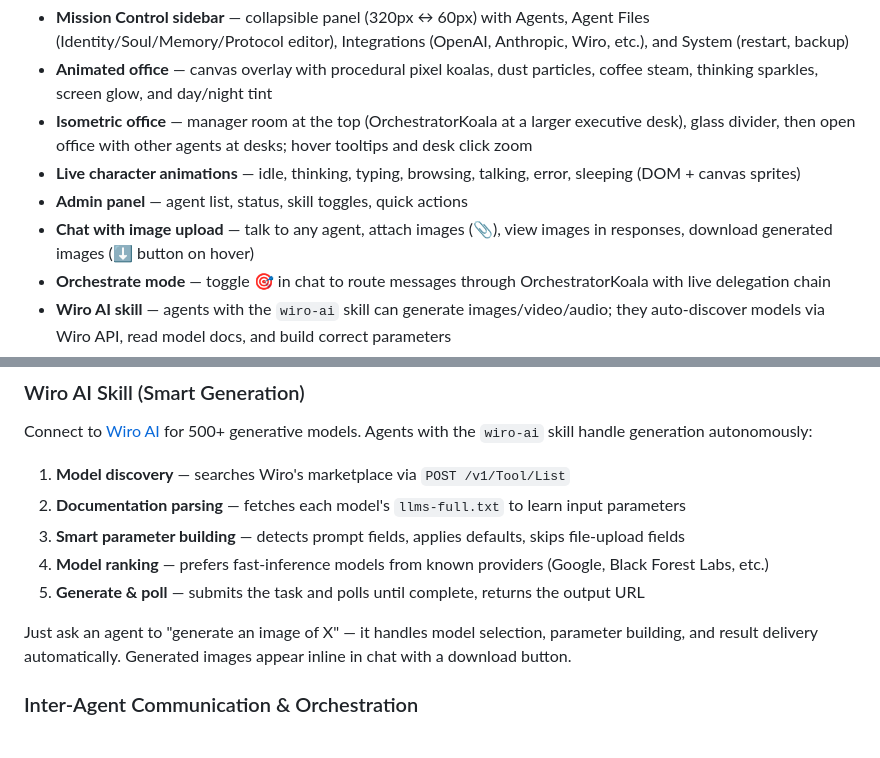
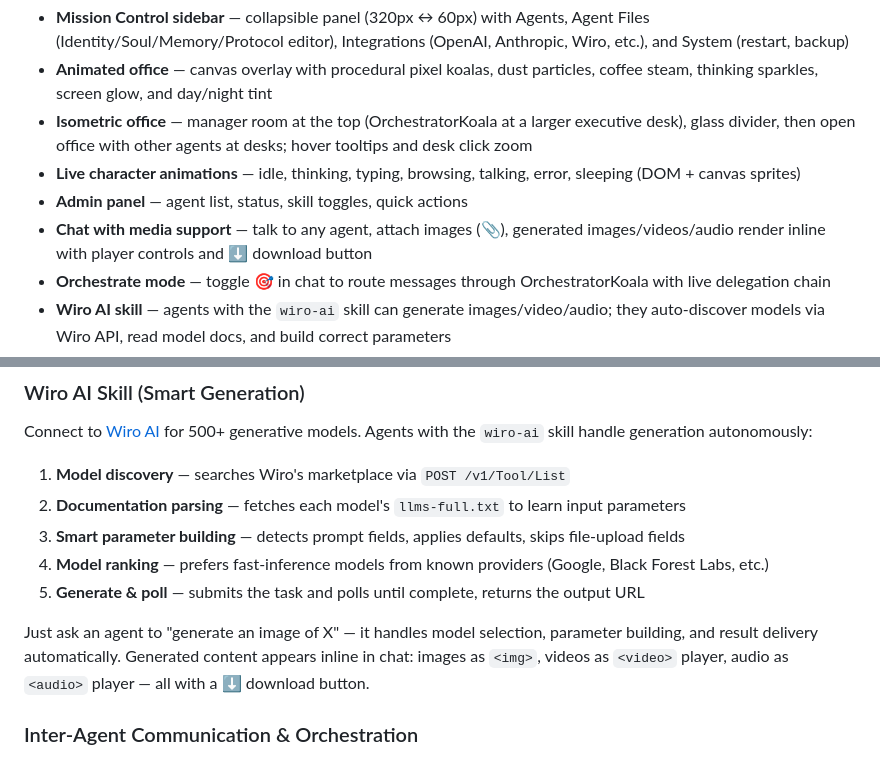
Before and after one commit to alicanti/koalaclaw, a Markdown page: README.md, 2 parts joined by grey strips. Rendered like a GitHub page.

```diff
--- a/README.md
+++ b/README.md
@@ -94,7 +94,7 @@ A browser-based dashboard at `:3099` with:
 - **Isometric office** — manager room at the top (OrchestratorKoala at a larger executive desk), glass divider, then open office with other agents at desks; hover tooltips and desk click zoom
 - **Live character animations** — idle, thinking, typing, browsing, talking, error, sleeping (DOM + canvas sprites)
 - **Admin panel** — agent list, status, skill toggles, quick actions
-- **Chat with image upload** — talk to any agent, attach images (📎), view images in responses, download generated images (⬇ button on hover)
+- **Chat with media support** — talk to any agent, attach images (📎), generated images/videos/audio render inline with player controls and ⬇ download button
 - **Orchestrate mode** — toggle 🎯 in chat to route messages through OrchestratorKoala with live delegation chain
 - **Wiro AI skill** — agents with the `wiro-ai` skill can generate images/video/audio; they auto-discover models via Wiro API, read model docs, and build correct parameters
 - **Wiro AI status panel** — sidebar shows connection status, which agents have the skill, and a quick test input
@@ -113,7 +113,7 @@ Connect to [Wiro AI](https://wiro.ai) for 500+ generative models. Agents with th
 4. **Model ranking** — prefers fast-inference models from known providers (Google, Black Forest Labs, etc.)
 5. **Generate & poll** — submits the task and polls until complete, returns the output URL
 
-Just ask an agent to "generate an image of X" — it handles model selection, parameter building, and result delivery automatically. Generated images appear inline in chat with a download button.
+Just ask an agent to "generate an image of X" — it handles model selection, parameter building, and result delivery automatically. Generated content appears inline in chat: images as `<img>`, videos as `<video>` player, audio as `<audio>` player — all with a ⬇ download button.
 
 ### Inter-Agent Communication & Orchestration
 OrchestratorKoala analyzes complex requests, breaks them into sub-tasks, and delegates to specialist agents in real time. The orchestration uses **Server-Sent Events (SSE)** so you see each step live in the chat:
```
Also changed, not shown: INSTALLATION.md (+2 -2 lines), custom-skills/wiro-ai/SKILL.md (+1 -0 lines).
